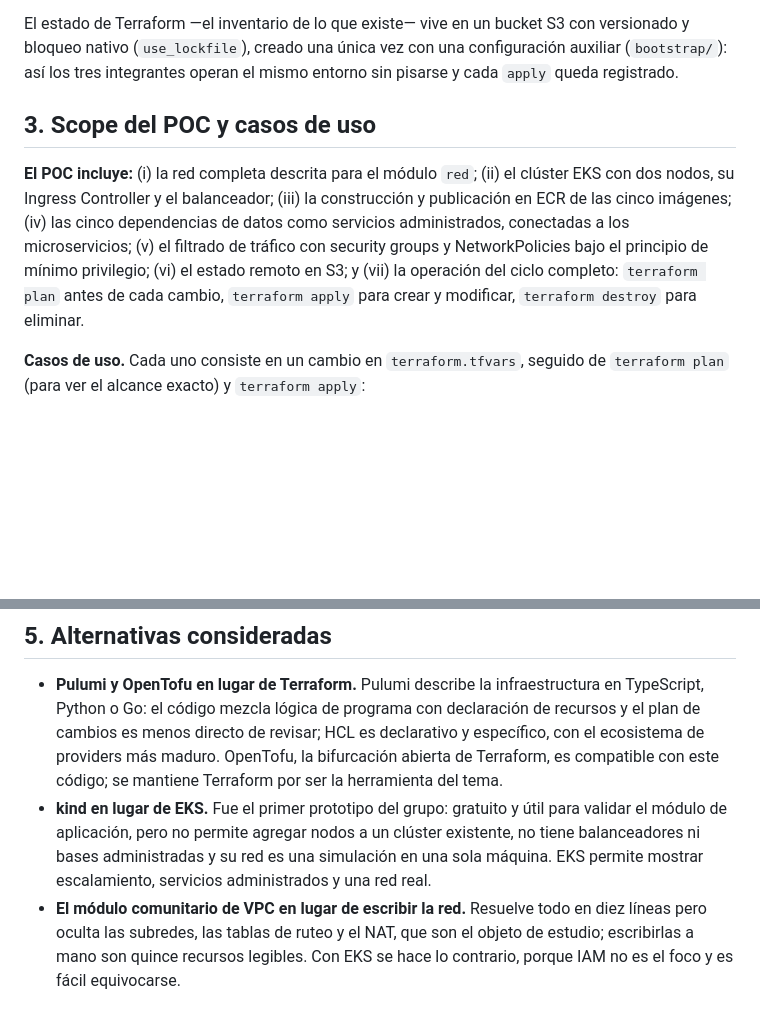
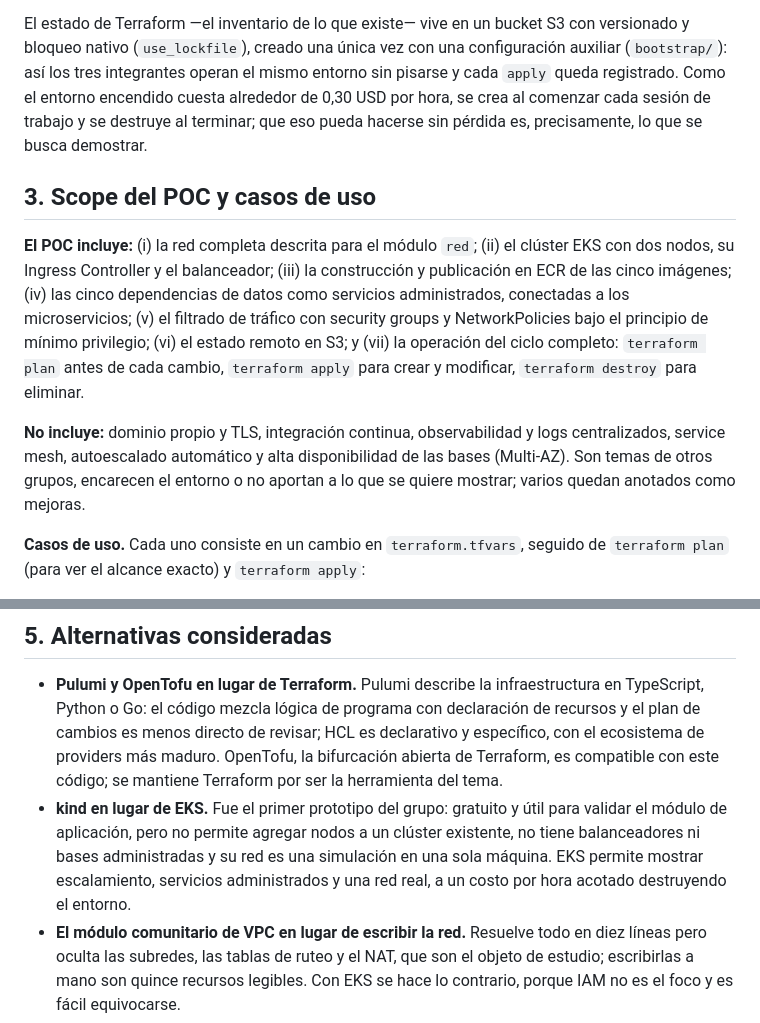
Before and after one commit to mrossisei/the-store-iac, a Markdown page: docs/preentrega.md, 2 parts joined by grey strips. Rendered like a GitHub page; blank space fills up the shorter version.

```diff
--- a/docs/preentrega.md
+++ b/docs/preentrega.md
@@ -100,7 +100,10 @@ compone cinco módulos propios:
 El estado de Terraform —el inventario de lo que existe— vive en un bucket S3
 con versionado y bloqueo nativo (`use_lockfile`), creado una única vez con una
 configuración auxiliar (`bootstrap/`): así los tres integrantes operan el mismo
-entorno sin pisarse y cada `apply` queda registrado.
+entorno sin pisarse y cada `apply` queda registrado. Como el entorno encendido
+cuesta alrededor de 0,30 USD por hora, se crea al comenzar cada sesión de
+trabajo y se destruye al terminar; que eso pueda hacerse sin pérdida es,
+precisamente, lo que se busca demostrar.
 
 ## 3. Scope del POC y casos de uso
 
@@ -113,6 +116,11 @@ NetworkPolicies bajo el principio de mínimo privilegio; (vi) el estado remoto
 en S3; y (vii) la operación del ciclo completo: `terraform plan` antes de cada
 cambio, `terraform apply` para crear y modificar, `terraform destroy` para
 eliminar.
+
+**No incluye:** dominio propio y TLS, integración continua, observabilidad y
+logs centralizados, service mesh, autoescalado automático y alta disponibilidad
+de las bases (Multi-AZ). Son temas de otros grupos, encarecen el entorno o no
+aportan a lo que se quiere mostrar; varios quedan anotados como mejoras.
 
 **Casos de uso.** Cada uno consiste en un cambio en `terraform.tfvars`, seguido
 de `terraform plan` (para ver el alcance exacto) y `terraform apply`:
@@ -217,7 +219,8 @@ nada en ninguna dirección.
   para validar el módulo de aplicación, pero no permite agregar nodos a un
   clúster existente, no tiene balanceadores ni bases administradas y su red es
   una simulación en una sola máquina. EKS permite mostrar escalamiento,
-  servicios administrados y una red real.
+  servicios administrados y una red real, a un costo por hora acotado
+  destruyendo el entorno.
 - **El módulo comunitario de VPC en lugar de escribir la red.** Resuelve todo
   en diez líneas pero oculta las subredes, las tablas de ruteo y el NAT, que
   son el objeto de estudio; escribirlas a mano son quince recursos legibles.
```
Also changed, not shown: other parts of docs/preentrega.md (+9 -15 lines), docs/img/arquitectura.png, 6 other files.
